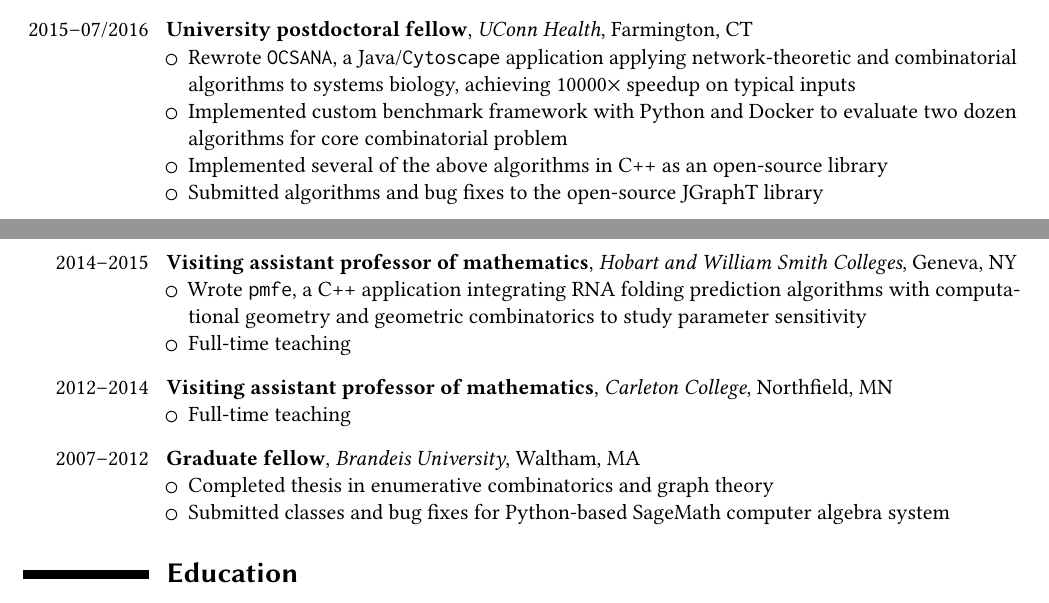
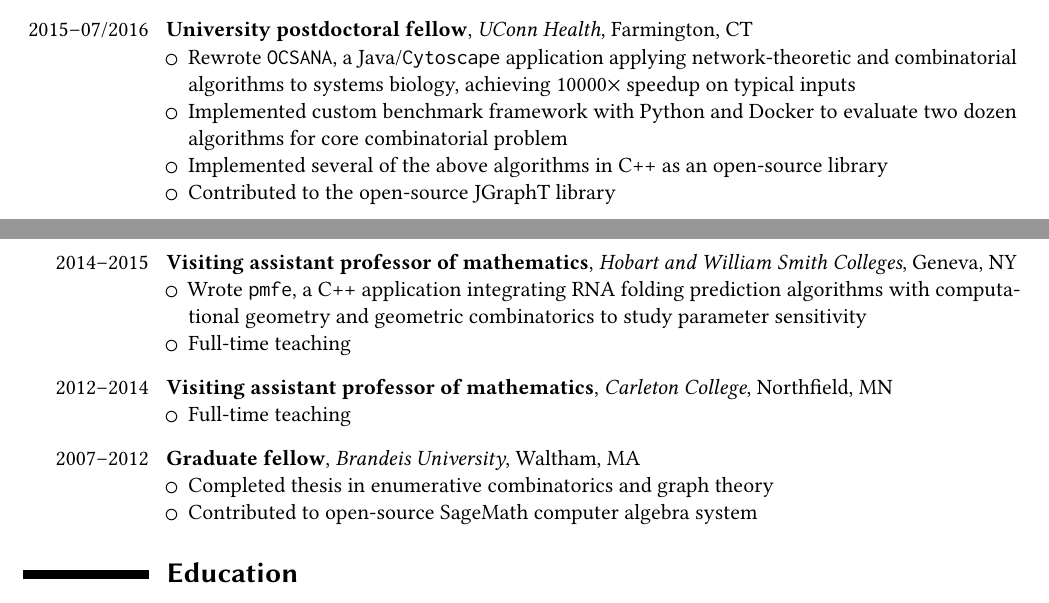
Before and after one commit to agdphd/resume, a LaTeX CV (agd-resume.tex): two parts of pages 1 and 2 of 2, joined at a grey line, cut so that both start at the same text. Compiled offline with pdfLaTeX.

Commit message:
Polish professional experience

```diff
--- a/agd-resume.tex
+++ b/agd-resume.tex
@@ -91,7 +91,7 @@ My recent work includes applying computational geometry to RNA folding predictio
   \item
     Implemented several of the above algorithms in C++ as an open-source library
   \item
-    Submitted algorithms and bug fixes to the open-source JGraphT library
+    Contributed to the open-source JGraphT library
   \end{itemize}
 }
 
@@ -116,7 +116,7 @@ My recent work includes applying computational geometry to RNA folding predictio
   \item
     Completed thesis in enumerative combinatorics and graph theory
   \item
-    Submitted classes and bug fixes for Python-based SageMath computer algebra system
+    Contributed to open-source SageMath computer algebra system
   \end{itemize}
 }
 
```
